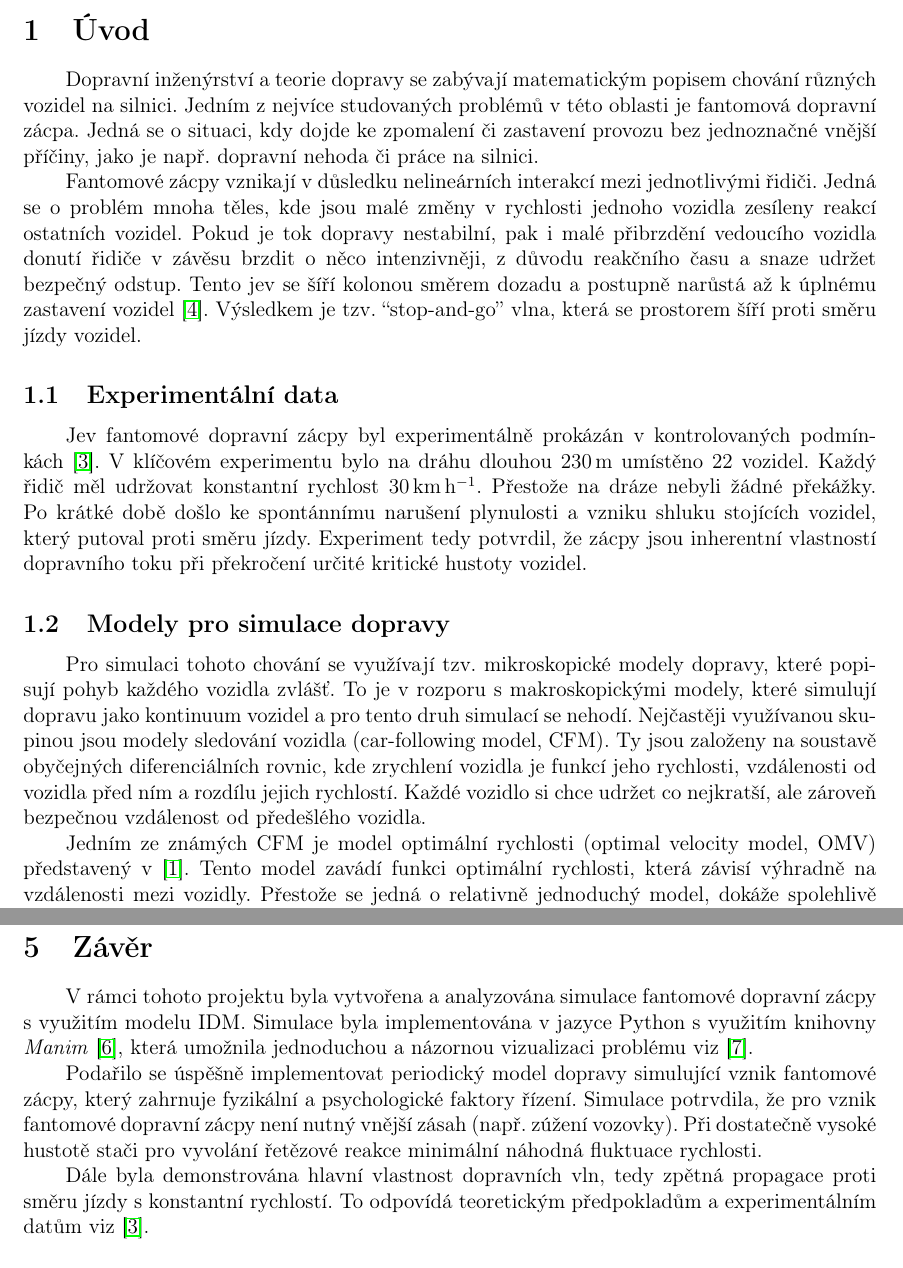
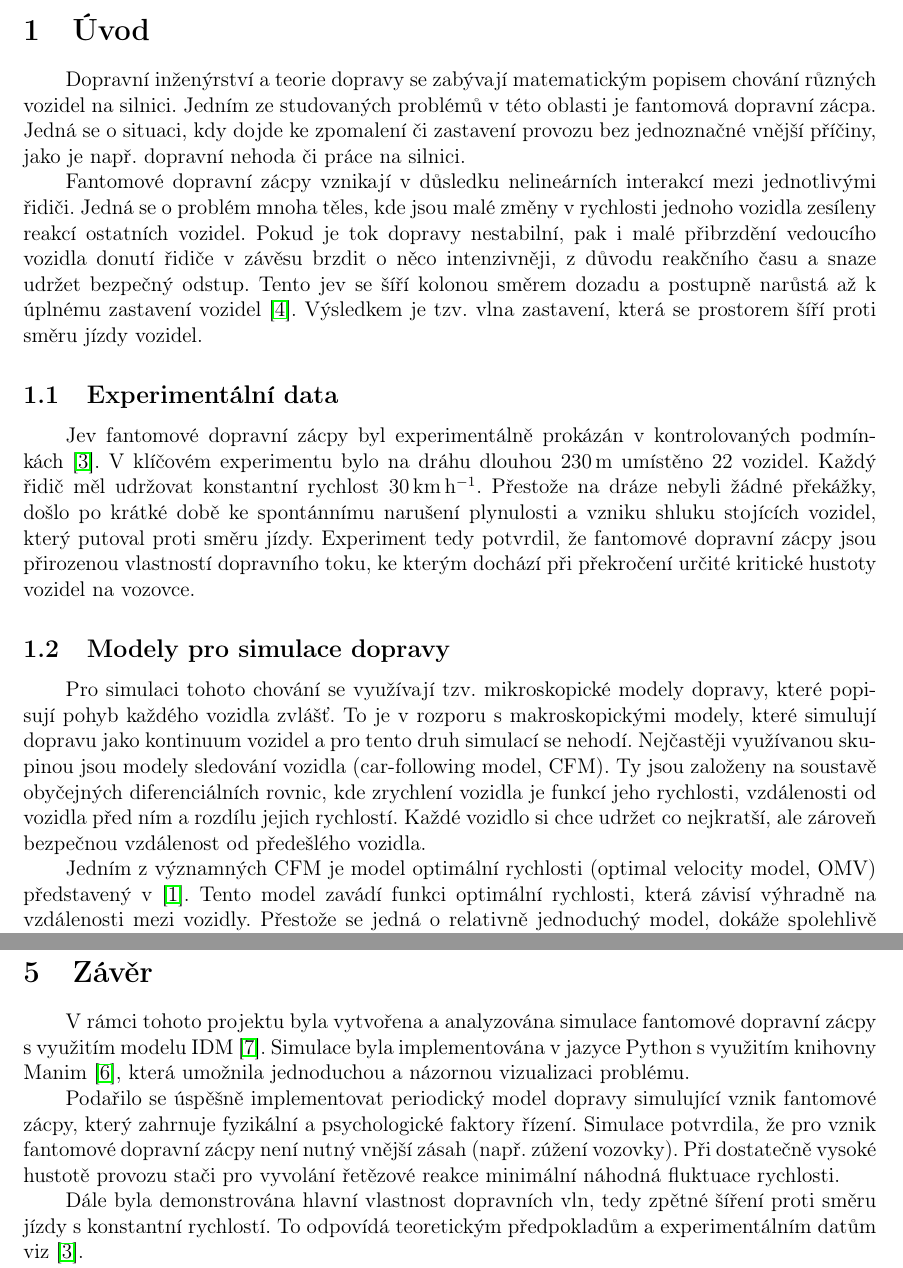
Before and after one commit to Eriazen/pchem_p07, a LaTeX document (protokol/main.tex): two parts of pages 2 and 6 of 6, joined at a grey line, cut so that both start at the same text. Compiled offline with pdfLaTeX.

Commit message:
final tweaks

```diff
--- a/protokol/main.tex
+++ b/protokol/main.tex
@@ -93,31 +93,17 @@
 	\end{titlepage}
 
 	\section{Úvod}
-    Dopravní inženýrství a teorie dopravy se zabývají matematickým popisem chování různých vozidel na silnici. Jedním z nejvíce studovaných problémů v této oblasti je fantomová dopravní zácpa. Jedná se o situaci, kdy dojde ke zpomalení či zastavení provozu bez jednoznačné vnější příčiny, jako je např. dopravní nehoda či práce na silnici.
+    Dopravní inženýrství a teorie dopravy se zabývají matematickým popisem chování různých vozidel na silnici. Jedním ze studovaných problémů v této oblasti je fantomová dopravní zácpa. Jedná se o situaci, kdy dojde ke zpomalení či zastavení provozu bez jednoznačné vnější příčiny, jako je např. dopravní nehoda či práce na silnici.
 
-    Fantomové zácpy vznikají v důsledku nelineárních interakcí mezi jednotlivými řidiči.
-    Jedná se o problém mnoha těles, kde jsou malé změny v rychlosti jednoho vozidla zesíleny reakcí ostatních vozidel.
-    Pokud je tok dopravy nestabilní, pak i malé přibrzdění vedoucího vozidla donutí řidiče v závěsu brzdit o něco intenzivněji, z důvodu reakčního času a snaze udržet bezpečný odstup.
-    Tento jev se šíří kolonou směrem dozadu a postupně narůstá až k úplnému zastavení vozidel~\cite{treiber2013}.
-    Výsledkem je tzv. “stop-and-go” vlna, která se prostorem šíří proti směru jízdy vozidel.
+    Fantomové dopravní zácpy vznikají v důsledku nelineárních interakcí mezi jednotlivými řidiči. Jedná se o problém mnoha těles, kde jsou malé změny v rychlosti jednoho vozidla zesíleny reakcí ostatních vozidel. Pokud je tok dopravy nestabilní, pak i malé přibrzdění vedoucího vozidla donutí řidiče v závěsu brzdit o něco intenzivněji, z důvodu reakčního času a snaze udržet bezpečný odstup. Tento jev se šíří kolonou směrem dozadu a postupně narůstá až k úplnému zastavení vozidel~\cite{treiber2013}. Výsledkem je tzv. vlna zastavení, která se prostorem šíří proti směru jízdy vozidel.
 
     \subsection{Experimentální data}
-    Jev fantomové dopravní zácpy byl experimentálně prokázán v kontrolovaných podmínkách~\cite{sugiyama2008}.
-    V klíčovém experimentu bylo na dráhu dlouhou \SI{230}{\meter} umístěno 22 vozidel.
-    Každý řidič měl udržovat konstantní rychlost \SI{30}{\kilo \meter \per \hour}. Přestože na dráze nebyli žádné překážky.
-    Po krátké době došlo ke spontánnímu narušení plynulosti a vzniku shluku stojících vozidel, který putoval proti směru jízdy.
-    Experiment tedy potvrdil, že zácpy jsou inherentní vlastností dopravního toku při překročení určité kritické hustoty vozidel.
+    Jev fantomové dopravní zácpy byl experimentálně prokázán v kontrolovaných podmínkách~\cite{sugiyama2008}. V klíčovém experimentu bylo na dráhu dlouhou \SI{230}{\meter} umístěno 22 vozidel. Každý řidič měl udržovat konstantní rychlost \SI{30}{\kilo \meter \per \hour}. Přestože na dráze nebyli žádné překážky, došlo po krátké době ke spontánnímu narušení plynulosti a vzniku shluku stojících vozidel, který putoval proti směru jízdy. Experiment tedy potvrdil, že fantomové dopravní zácpy jsou přirozenou vlastností dopravního toku, ke kterým dochází při překročení určité kritické hustoty vozidel na vozovce.
 
     \subsection{Modely pro simulace dopravy}
-    Pro simulaci tohoto chování se využívají tzv. mikroskopické modely dopravy, které popisují pohyb každého vozidla zvlášť.
-    To je v rozporu s makroskopickými modely, které simulují dopravu jako kontinuum vozidel a pro tento druh simulací se nehodí.
-    Nejčastěji využívanou skupinou jsou modely sledování vozidla (car-following model, CFM).
-    Ty jsou založeny na soustavě obyčejných diferenciálních rovnic, kde zrychlení vozidla je funkcí jeho rychlosti, vzdálenosti od vozidla před ním a rozdílu jejich rychlostí.
-    Každé vozidlo si chce udržet co nejkratší, ale zároveň bezpečnou vzdálenost od předešlého vozidla.
+    Pro simulaci tohoto chování se využívají tzv. mikroskopické modely dopravy, které popisují pohyb každého vozidla zvlášť. To je v rozporu s makroskopickými modely, které simulují dopravu jako kontinuum vozidel a pro tento druh simulací se nehodí. Nejčastěji využívanou skupinou jsou modely sledování vozidla (car-following model, CFM). Ty jsou založeny na soustavě obyčejných diferenciálních rovnic, kde zrychlení vozidla je funkcí jeho rychlosti, vzdálenosti od vozidla před ním a rozdílu jejich rychlostí. Každé vozidlo si chce udržet co nejkratší, ale zároveň bezpečnou vzdálenost od předešlého vozidla.
 
-    Jedním ze známých CFM je model optimální rychlosti (optimal velocity model, OMV) představený v~\cite{bando1995}.
-    Tento model zavádí funkci optimální rychlosti, která závisí výhradně na vzdálenosti mezi vozidly.
-    Přestože se jedná o relativně jednoduchý model, dokáže spolehlivě reprodukovat nestabilitu toku dopravy.
+    Jedním z významných CFM je model optimální rychlosti (optimal velocity model, OMV) představený v~\cite{bando1995}. Tento model zavádí funkci optimální rychlosti, která závisí výhradně na vzdálenosti mezi vozidly. Přestože se jedná o relativně jednoduchý model, dokáže spolehlivě reprodukovat nestabilitu toku dopravy.
 
     Další známý CFM je model chytrého řidiče (intelligent driver model, IDM) představený v~\cite{treiber2000}.
     IDM je pokročilejší model, který bere v úvahu nejen snahu dosáhnou požadované rychlosti, ale také strategii brždění pro udržení bezpečného odstupu.
@@ -222,11 +207,11 @@
 
 	\section{Závěr}
 
-    V rámci tohoto projektu byla vytvořena a analyzována simulace fantomové dopravní zácpy s využitím modelu IDM. Simulace byla implementována v jazyce Python s využitím knihovny \textit{Manim}~\cite{manim2025}, která umožnila jednoduchou a názornou vizualizaci problému viz~\cite{source2025}.
+    V rámci tohoto projektu byla vytvořena a analyzována simulace fantomové dopravní zácpy s využitím modelu IDM~\cite{source2025}. Simulace byla implementována v jazyce Python s využitím knihovny Manim~\cite{manim2025}, která umožnila jednoduchou a názornou vizualizaci problému.
 
-    Podařilo se úspěšně implementovat periodický model dopravy simulující vznik fantomové zácpy, který zahrnuje fyzikální a psychologické faktory řízení. Simulace potrvdila, že pro vznik fantomové dopravní zácpy není nutný vnější zásah (např. zúžení vozovky). Při dostatečně vysoké hustotě stači pro vyvolání řetězové reakce minimální náhodná fluktuace rychlosti.
+    Podařilo se úspěšně implementovat periodický model dopravy simulující vznik fantomové zácpy, který zahrnuje fyzikální a psychologické faktory řízení. Simulace potvrdila, že pro vznik fantomové dopravní zácpy není nutný vnější zásah (např. zúžení vozovky). Při dostatečně vysoké hustotě provozu stači pro vyvolání řetězové reakce minimální náhodná fluktuace rychlosti.
 
-    Dále byla demonstrována hlavní vlastnost dopravních vln, tedy zpětná propagace proti směru jízdy s konstantní rychlostí. To odpovídá teoretickým předpokladům a experimentálním datům viz~\cite{sugiyama2008}.
+    Dále byla demonstrována hlavní vlastnost dopravních vln, tedy zpětné šíření proti směru jízdy s konstantní rychlostí. To odpovídá teoretickým předpokladům a experimentálním datům viz~\cite{sugiyama2008}.
 
     Simulaci by dále bylo možné rozšířit o více pruhů či kombinaci osobních a nákladních vozidel. To by pravděpodobně vedlo ke komplexnějším dynamickým jevům a větším nestabilitám. Simulace slouží jako důkaz, že plynulost dopravy je silně závislá na disciplíně řidiču a homogenitě jejich chování.
 
```
Also changed, not shown: protokol/main.pdf, protokol/main.tex (21 more changed lines).
